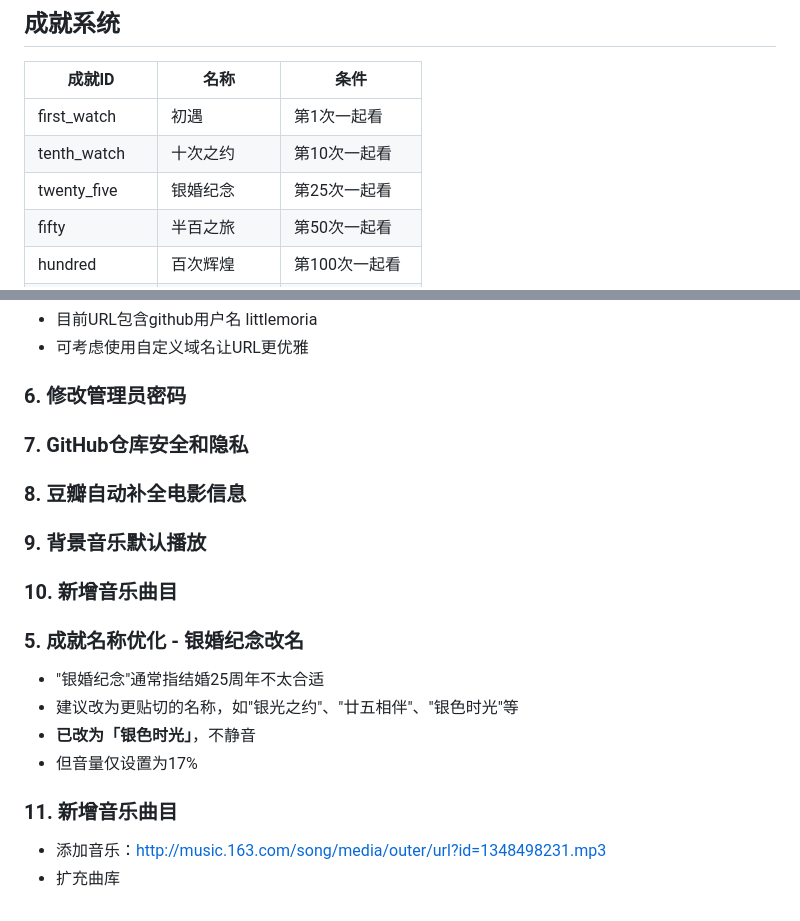
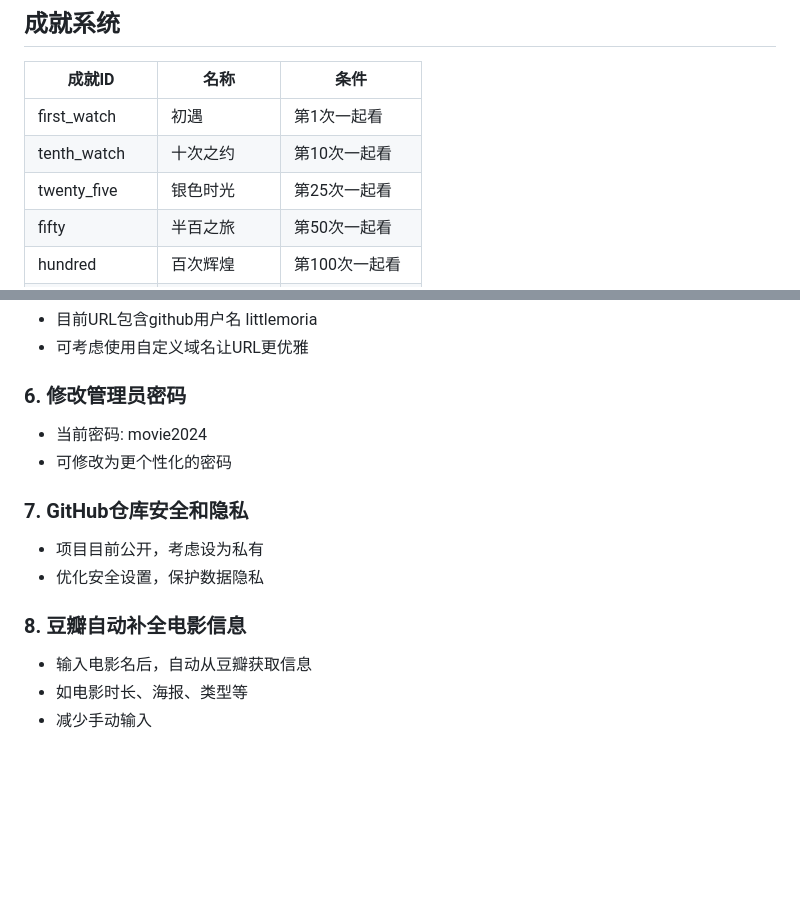
Before and after one commit to littlemoria/movie-together, a Markdown page: SPEC.md, 2 parts joined by grey strips. GitHub-like rendering; blank space fills up the shorter version.

Commit message:
docs: 更新优化需求列表，标记已完成项目

```diff
--- a/SPEC.md
+++ b/SPEC.md
@@ -47,7 +47,7 @@
 |--------|------|------|
 | first_watch | 初遇 | 第1次一起看 |
 | tenth_watch | 十次之约 | 第10次一起看 |
-| twenty_five | 银婚纪念 | 第25次一起看 |
+| twenty_five | 银色时光 | 第25次一起看 |
 | fifty | 半百之旅 | 第50次一起看 |
 | hundred | 百次辉煌 | 第100次一起看 |
 | ten_hours | 十小时陪伴 | 累计10小时 |
@@ -118,21 +118,14 @@ create table movies (
 - 可考虑使用自定义域名让URL更优雅
 
 ### 6. 修改管理员密码
+- 当前密码: movie2024
+- 可修改为更个性化的密码
 
 ### 7. GitHub仓库安全和隐私
+- 项目目前公开，考虑设为私有
+- 优化安全设置，保护数据隐私
 
 ### 8. 豆瓣自动补全电影信息
-
-### 9. 背景音乐默认播放
-
-### 10. 新增音乐曲目
-
-### 5. 成就名称优化 - 银婚纪念改名
-- "银婚纪念"通常指结婚25周年不太合适
-- 建议改为更贴切的名称，如"银光之约"、"廿五相伴"、"银色时光"等
-- **已改为「银色时光」**，不静音
-- 但音量仅设置为17%
-
-### 11. 新增音乐曲目
-- 添加音乐：http://music.163.com/song/media/outer/url?id=1348498231.mp3
-- 扩充曲库
+- 输入电影名后，自动从豆瓣获取信息
+- 如电影时长、海报、类型等
+- 减少手动输入
```
